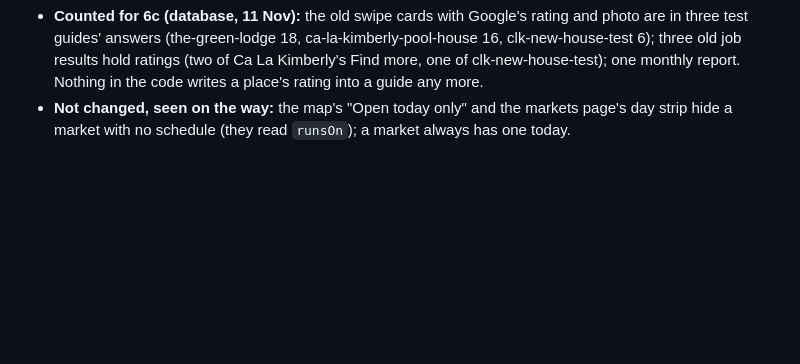
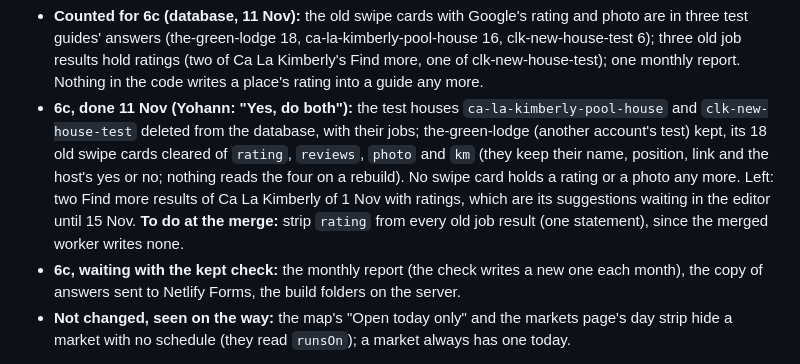
Before and after one commit to ybensadoun/guest-guides, a Markdown page: docs/plan-ca-la-kimberly-through-the-maker.md, the part around the change. Drawn GitHub-style; blank space fills up the shorter version.

Commit message:
Plan: two test houses deleted, old swipe cards cleared of Google's fields
Co-Authored-By: Claude <noreply@anthropic.com>

```diff
--- a/docs/plan-ca-la-kimberly-through-the-maker.md
+++ b/docs/plan-ca-la-kimberly-through-the-maker.md
@@ -360,6 +360,8 @@ Left for the maker's side of 3d: researched cards in the deck no longer get a ph
 - **Ratings out:** Google's 36 ratings removed from Ca La Kimberly's `todo.json` and `restaurants.json` (ec94f5f). The database copy follows at the merge's `guide:push`.
 - **6d built.** "Open now" and "Opens later today" list first what we know, then, under a quiet line ("Hours not known, check before going", six languages), the places whose hours we do not hold; "Any time" is as before, and the chips still count only what we know. A market can be held the 4th or the last week of the month (`week_of_month` 4 and -1, words `nth4` and `nthLast`, one rule in `engine/src/weeks.js` shared by the guide and the maker, whose "Which weeks" offers both). Checked: 62 tests, the UX check, the Google card check, the maker's 425 checks, pictures at 360 px in German and French and of the maker at 1280 and 360 px.
 - **Counted for 6c (database, 11 Nov):** the old swipe cards with Google's rating and photo are in three test guides' answers (the-green-lodge 18, ca-la-kimberly-pool-house 16, clk-new-house-test 6); three old job results hold ratings (two of Ca La Kimberly's Find more, one of clk-new-house-test); one monthly report. Nothing in the code writes a place's rating into a guide any more.
+- **6c, done 11 Nov (Yohann: "Yes, do both"):** the test houses `ca-la-kimberly-pool-house` and `clk-new-house-test` deleted from the database, with their jobs; the-green-lodge (another account's test) kept, its 18 old swipe cards cleared of `rating`, `reviews`, `photo` and `km` (they keep their name, position, link and the host's yes or no; nothing reads the four on a rebuild). No swipe card holds a rating or a photo any more. Left: two Find more results of Ca La Kimberly of 1 Nov with ratings, which are its suggestions waiting in the editor until 15 Nov. **To do at the merge:** strip `rating` from every old job result (one statement), since the merged worker writes none.
+- **6c, waiting with the kept check:** the monthly report (the check writes a new one each month), the copy of answers sent to Netlify Forms, the build folders on the server.
 - **Not changed, seen on the way:** the map's "Open today only" and the markets page's day strip hide a market with no schedule (they read `runsOn`); a market always has one today.
 
 **Desktop, a first look (11 Nov 2026).** Five maker screens at 1280 px (the builder’s first steps, The look, Rooms and photos, the editor’s first step): nothing broken. For the final desktop pass (proposal 21): the list of steps on the left cuts long step names with “…” (“Name, address, la…”, “What the place of…”, “Ratings and revie…”).
```
